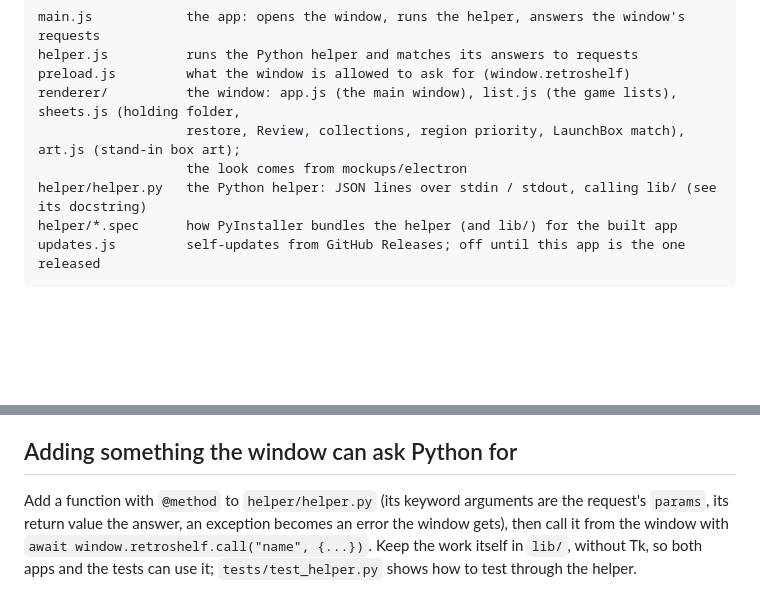
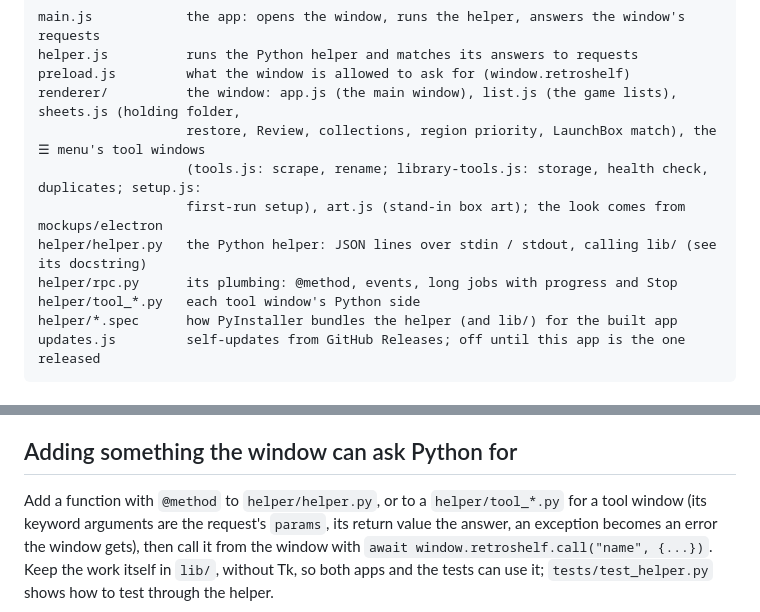
Before and after one commit to votex09/retroshelf, a Markdown page: app/README.md, 2 parts joined by grey strips. Rendered like a GitHub page; blank space fills up the shorter version.

Commit message:
app/README: the tool windows and helper modules
Co-Authored-By: Claude Opus 5.5 <noreply@anthropic.com>
Claude-Session: https://claude.ai/code/session_01T1VQzAqJv3C1udTgTN4uob

````diff
--- a/app/README.md
+++ b/app/README.md
@@ -18,9 +18,12 @@ main.js            the app: opens the window, runs the helper, answers the windo
 helper.js          runs the Python helper and matches its answers to requests
 preload.js         what the window is allowed to ask for (window.retroshelf)
 renderer/          the window: app.js (the main window), list.js (the game lists), sheets.js (holding folder,
-                   restore, Review, collections, region priority, LaunchBox match), art.js (stand-in box art);
-                   the look comes from mockups/electron
+                   restore, Review, collections, region priority, LaunchBox match), the ☰ menu's tool windows
+                   (tools.js: scrape, rename; library-tools.js: storage, health check, duplicates; setup.js:
+                   first-run setup), art.js (stand-in box art); the look comes from mockups/electron
 helper/helper.py   the Python helper: JSON lines over stdin / stdout, calling lib/ (see its docstring)
+helper/rpc.py      its plumbing: @method, events, long jobs with progress and Stop
+helper/tool_*.py   each tool window's Python side
 helper/*.spec      how PyInstaller bundles the helper (and lib/) for the built app
 updates.js         self-updates from GitHub Releases; off until this app is the one released
 ```
@@ -49,7 +52,7 @@ The Linux build is made on Ubuntu 22.04 so the bundled helper runs on distros th
 
 ## Adding something the window can ask Python for
 
-Add a function with `@method` to `helper/helper.py` (its keyword arguments are the request's `params`, its return
+Add a function with `@method` to `helper/helper.py`, or to a `helper/tool_*.py` for a tool window (its keyword arguments are the request's `params`, its return
 value the answer, an exception becomes an error the window gets), then call it from the window with
 `await window.retroshelf.call("name", {...})`. Keep the work itself in `lib/`, without Tk, so both apps and the tests
 can use it; `tests/test_helper.py` shows how to test through the helper.
````
